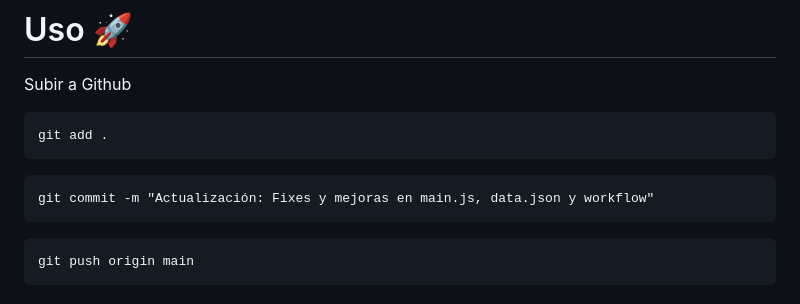
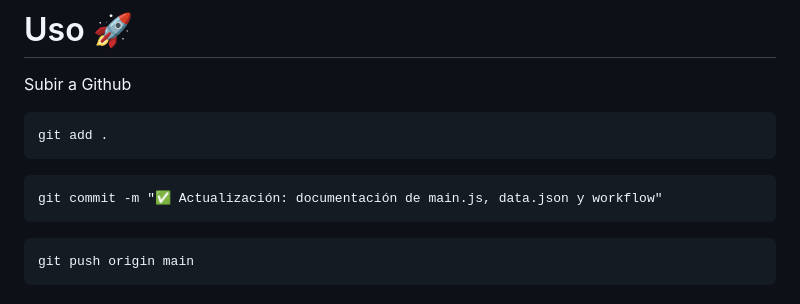
Before and after one commit to jfl4bur/todogram, a Markdown page: README.md, the part around the change. Drawn GitHub-style.

Commit message:
✅ Actualización: documentación de main.js, data.json y workflow en README.md

````diff
--- a/README.md
+++ b/README.md
@@ -39,7 +39,7 @@ Subir a Github
 git add .
 ```
 ```
-git commit -m "Actualización: Fixes y mejoras en main.js, data.json y workflow"
+git commit -m "✅ Actualización: documentación de main.js, data.json y workflow"
 ```
 ```
 git push origin main
````
